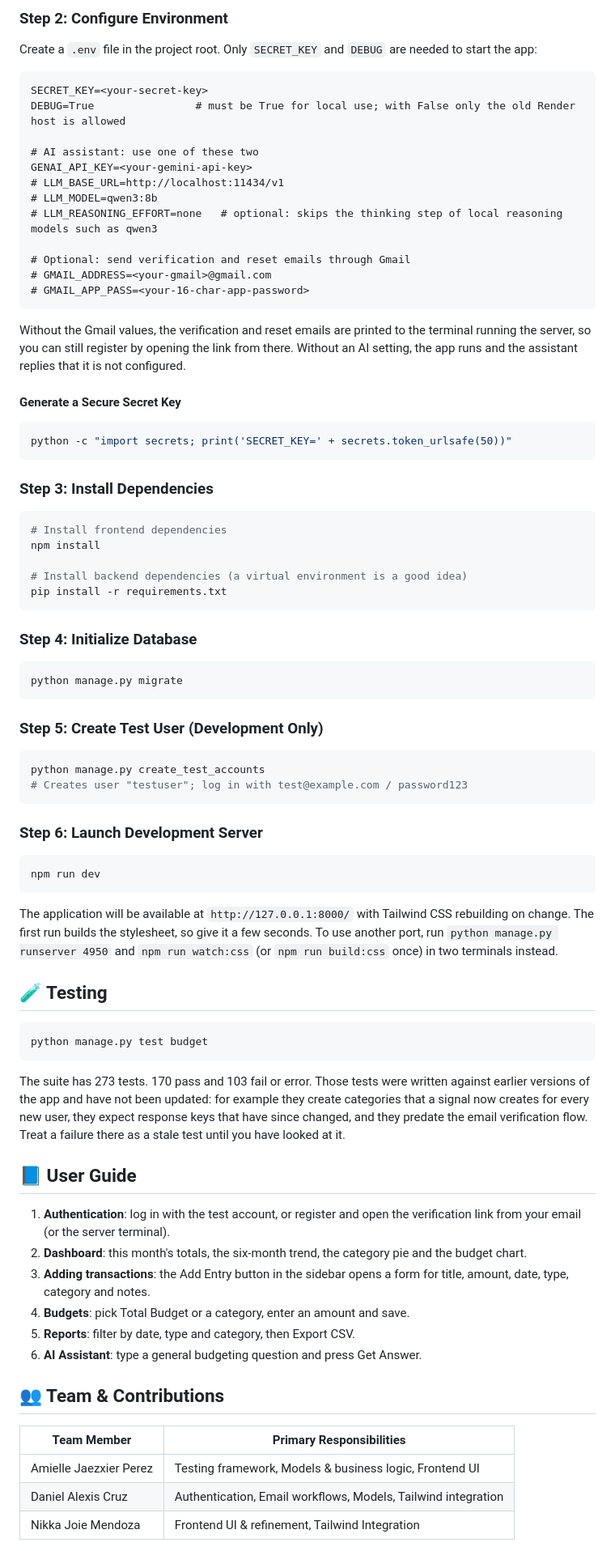
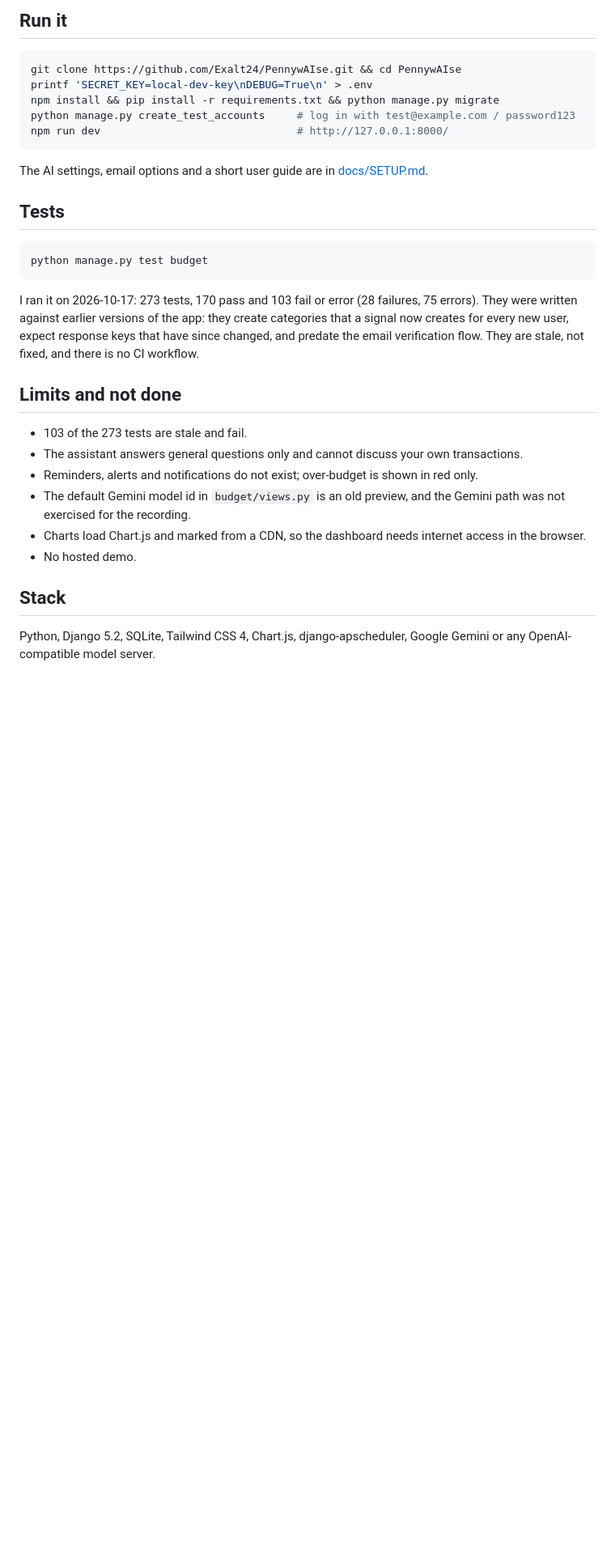
Before and after one commit to Exalt24/PennywAIse, a Markdown page: README.md, the part around one of its changes. Shown at 81% size. Rendered like a GitHub page; blank space fills up the shorter version.

Commit message:
Rewrite the README to open with my part and the honest test count, since the old one was an emoji feature list; setup and the user guide moved to docs/SETUP.md

````diff
--- a/README.md
+++ b/README.md
@@ -73,79 +36,35 @@ cd PennywAIse
 ```
 
-### Step 2: Configure Environment
-Create a `.env` file in the project root. Only `SECRET_KEY` and `DEBUG` are needed to start the app:
+## Run it
 
-```dotenv
-SECRET_KEY=<your-secret-key>
-DEBUG=True                # must be True for local use; with False only the old Render host is allowed
-
-# AI assistant: use one of these two
-GENAI_API_KEY=<your-gemini-api-key>
-# LLM_BASE_URL=http://localhost:11434/v1
-# LLM_MODEL=qwen3:8b
-# LLM_REASONING_EFFORT=none   # optional: skips the thinking step of local reasoning models such as qwen3
-
-# Optional: send verification and reset emails through Gmail
-# GMAIL_ADDRESS=<your-gmail>@gmail.com
-# GMAIL_APP_PASS=<your-16-char-app-password>
+```bash
+git clone https://github.com/Exalt24/PennywAIse.git && cd PennywAIse
+printf 'SECRET_KEY=local-dev-key\nDEBUG=True\n' > .env
+npm install && pip install -r requirements.txt && python manage.py migrate
+python manage.py create_test_accounts     # log in with test@example.com / password123
+npm run dev                               # http://127.0.0.1:8000/
 ```
 
-Without the Gmail values, the verification and reset emails are printed to the terminal running the server, so you can still register by opening the link from there. Without an AI setting, the app runs and the assistant replies that it is not configured.
+The AI settings, email options and a short user guide are in [docs/SETUP.md](docs/SETUP.md).
 
-#### Generate a Secure Secret Key
-```bash
-python -c "import secrets; print('SECRET_KEY=' + secrets.token_urlsafe(50))"
-```
-
-### Step 3: Install Dependencies
-```bash
-# Install frontend dependencies
-npm install
-
-# Install backend dependencies (a virtual environment is a good idea)
-pip install -r requirements.txt
-```
-
-### Step 4: Initialize Database
-```bash
-python manage.py migrate
-```
-
-### Step 5: Create Test User (Development Only)
-```bash
-python manage.py create_test_accounts
-# Creates user "testuser"; log in with test@example.com / password123
-```
-
-### Step 6: Launch Development Server
-```bash
-npm run dev
-```
-
-The application will be available at `http://127.0.0.1:8000/` with Tailwind CSS rebuilding on change. The first run builds the stylesheet, so give it a few seconds. To use another port, run `python manage.py runserver 4950` and `npm run watch:css` (or `npm run build:css` once) in two terminals instead.
-
-## 🧪 Testing
+## Tests
 
 ```bash
 python manage.py test budget
 ```
 
-The suite has 273 tests. 170 pass and 103 fail or error. Those tests were written against earlier versions of the app and have not been updated: for example they create categories that a signal now creates for every new user, they expect response keys that have since changed, and they predate the email verification flow. Treat a failure there as a stale test until you have looked at it.
+I ran it on 2026-10-17: 273 tests, 170 pass and 103 fail or error (28 failures, 75 errors). They were written against earlier versions of the app: they create categories that a signal now creates for every new user, expect response keys that have since changed, and predate the email verification flow. They are stale, not fixed, and there is no CI workflow.
 
-## 📘 User Guide
+## Limits and not done
 
-1. **Authentication**: log in with the test account, or register and open the verification link from your email (or the server terminal).
-2. **Dashboard**: this month's totals, the six-month trend, the category pie and the budget chart.
-3. **Adding transactions**: the Add Entry button in the sidebar opens a form for title, amount, date, type, category and notes.
-4. **Budgets**: pick Total Budget or a category, enter an amount and save.
-5. **Reports**: filter by date, type and category, then Export CSV.
-6. **AI Assistant**: type a general budgeting question and press Get Answer.
+- 103 of the 273 tests are stale and fail.
+- The assistant answers general questions only and cannot discuss your own transactions.
+- Reminders, alerts and notifications do not exist; over-budget is shown in red only.
+- The default Gemini model id in `budget/views.py` is an old preview, and the Gemini path was not exercised for the recording.
+- Charts load Chart.js and marked from a CDN, so the dashboard needs internet access in the browser.
+- No hosted demo.
 
-## 👥 Team & Contributions
+## Stack
 
-| Team Member            | Primary Responsibilities                                       |
-|------------------------|---------------------------------------------------------------|
-| Amielle Jaezxier Perez | Testing framework, Models & business logic, Frontend UI        |
-| Daniel Alexis Cruz     | Authentication, Email workflows, Models, Tailwind integration  |
-| Nikka Joie Mendoza     | Frontend UI & refinement, Tailwind Integration                 |
+Python, Django 5.2, SQLite, Tailwind CSS 4, Chart.js, django-apscheduler, Google Gemini or any OpenAI-compatible model server.
 
````
Also changed, not shown: other parts of README.md (+22 -83 lines), docs/SETUP.md (added, +60 -0 lines).
